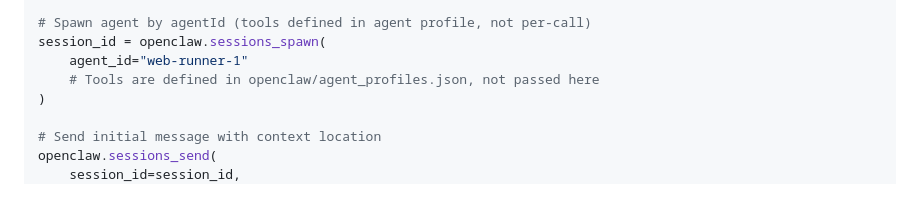
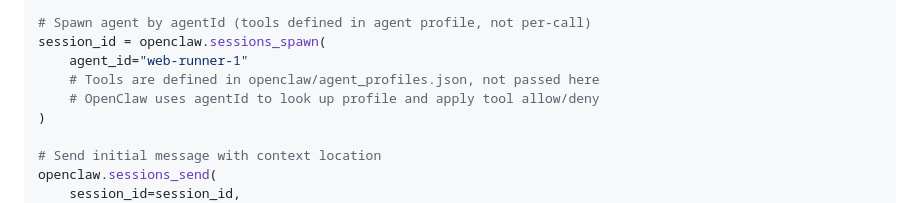
Before and after one commit to global-mysterysnailrevolution/harness, a Markdown page: OPENCLAW_INTEGRATION.md, the part around the change. GitHub-like rendering.

```diff
--- a/OPENCLAW_INTEGRATION.md
+++ b/OPENCLAW_INTEGRATION.md
@@ -97,6 +97,7 @@ context_file.write_text(context_content)
 session_id = openclaw.sessions_spawn(
     agent_id="web-runner-1"
     # Tools are defined in openclaw/agent_profiles.json, not passed here
+    # OpenClaw uses agentId to look up profile and apply tool allow/deny
 )
 
 # Send initial message with context location
```
Also changed, not shown: FINAL_OPENCLAW_FIXES.md (added, +129 -0 lines).
